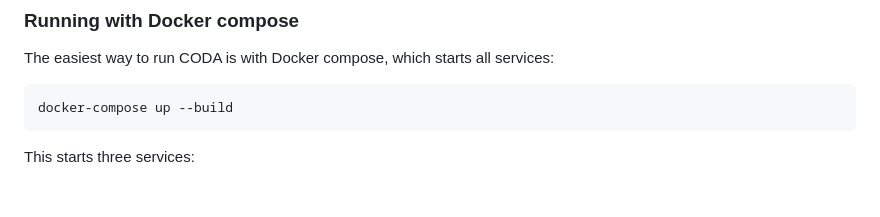
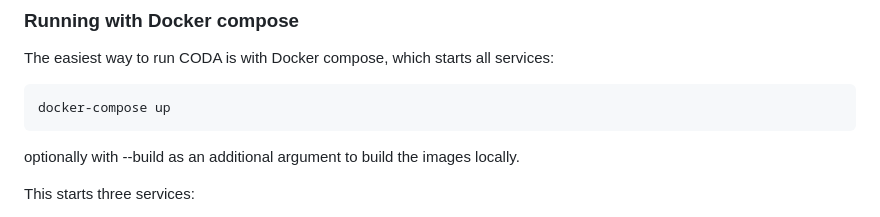
Before and after one commit to codaproject/coda, a Markdown page: README.md, the part around the change. GitHub-like rendering; blank space fills up the shorter version.

Commit message:
Clarify README

````diff
--- a/README.md
+++ b/README.md
@@ -61,8 +61,10 @@ Running CODA using Docker
 The easiest way to run CODA is with Docker compose, which starts all services:
 
 ```bash
-docker-compose up --build
+docker-compose up
 ```
+
+optionally with --build as an additional argument to build the images locally.
 
 This starts three services:
 - **kg** (`coda.kg`) - Neo4j knowledge graph on ports 7474 (browser) and 7687 (bolt)
````
